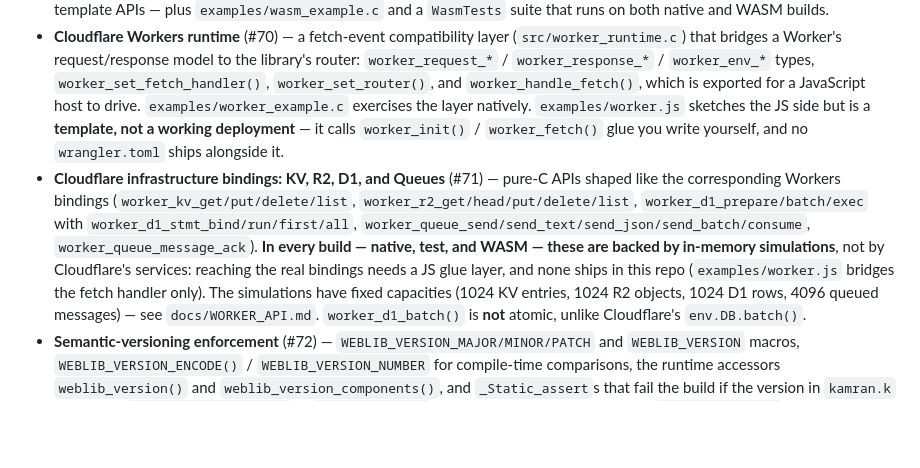
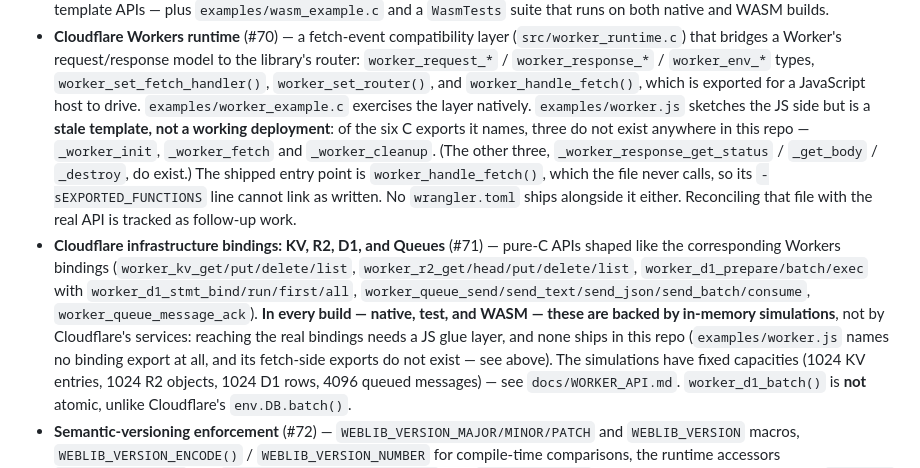
Before and after one commit to kamrankhan78694/modern-c-web-library, a Markdown page: CHANGELOG.md, the part around the change. GitHub-like rendering; blank space fills up the shorter version.

Commit message:
docs: name the worker.js exports that do not exist (Copilot review)
Copilot caught that the CHANGELOG described examples/worker.js as calling
"worker_init() / worker_fetch() glue you write yourself". That framing treats
missing exports as intentionally reader-supplied, when the file presents itself
as a working example with a concrete emcc command.

Verified against the tree. Of the six C symbols worker.js names at line 11,
three do not exist anywhere in src/ or include/:

  _worker_init                  absent
  _worker_fetch                 absent
  _worker_cleanup               absent
  _worker_response_get_status   present
  _worker_response_get_body     present
  _worker_response_destroy      present

So its -sEXPORTED_FUNCTIONS line cannot link as written, and the real entry
point worker_handle_fetch() is never called by the file.

Corrected in three places, since the same overstatement had spread:
- CHANGELOG WASM/Workers entry: names the three missing symbols outright
- CHANGELOG KV/R2/D1/Queues entry: "bridges the fetch handler only" overstated
  it — it bridges nothing, because the fetch-side exports are the missing ones
- README.md features bullet: same correction

examples/worker.js itself is left alone here; reconciling it with the real API
is a source change, tracked as follow-up rather than widened into a docs pass.

Co-Authored-By: Claude Opus 4.8 <noreply@anthropic.com>

```diff
--- a/CHANGELOG.md
+++ b/CHANGELOG.md
@@ -98,9 +98,14 @@ name, the session data API, and template auto-escaping. Each is described under
   types, `worker_set_fetch_handler()`, `worker_set_router()`, and
   `worker_handle_fetch()`, which is exported for a JavaScript host to drive.
   `examples/worker_example.c` exercises the layer natively.
-  `examples/worker.js` sketches the JS side but is a **template, not a working
-  deployment** — it calls `worker_init()` / `worker_fetch()` glue you write
-  yourself, and no `wrangler.toml` ships alongside it.
+  `examples/worker.js` sketches the JS side but is a **stale template, not a
+  working deployment**: of the six C exports it names, three do not exist
+  anywhere in this repo — `_worker_init`, `_worker_fetch` and `_worker_cleanup`.
+  (The other three, `_worker_response_get_status` / `_get_body` / `_destroy`, do
+  exist.) The shipped entry point is `worker_handle_fetch()`, which the file
+  never calls, so its `-sEXPORTED_FUNCTIONS` line cannot link as written. No
+  `wrangler.toml` ships alongside it either. Reconciling that file with the real
+  API is tracked as follow-up work.
 - **Cloudflare infrastructure bindings: KV, R2, D1, and Queues** (#71) — pure-C
   APIs shaped like the corresponding Workers bindings
   (`worker_kv_get/put/delete/list`, `worker_r2_get/head/put/delete/list`,
@@ -109,7 +114,8 @@ name, the session data API, and template auto-escaping. Each is described under
   `worker_queue_message_ack`). **In every build — native, test, and WASM — these
   are backed by in-memory simulations**, not by Cloudflare's services: reaching
   the real bindings needs a JS glue layer, and none ships in this repo
-  (`examples/worker.js` bridges the fetch handler only). The simulations have
+  (`examples/worker.js` names no binding export at all, and its fetch-side
+  exports do not exist — see above). The simulations have
   fixed capacities (1024 KV entries, 1024 R2 objects, 1024 D1 rows, 4096 queued
   messages) — see `docs/WORKER_API.md`. `worker_d1_batch()` is **not** atomic,
   unlike Cloudflare's `env.DB.batch()`.
```
Also changed, not shown: README.md (+1 -1 lines).
